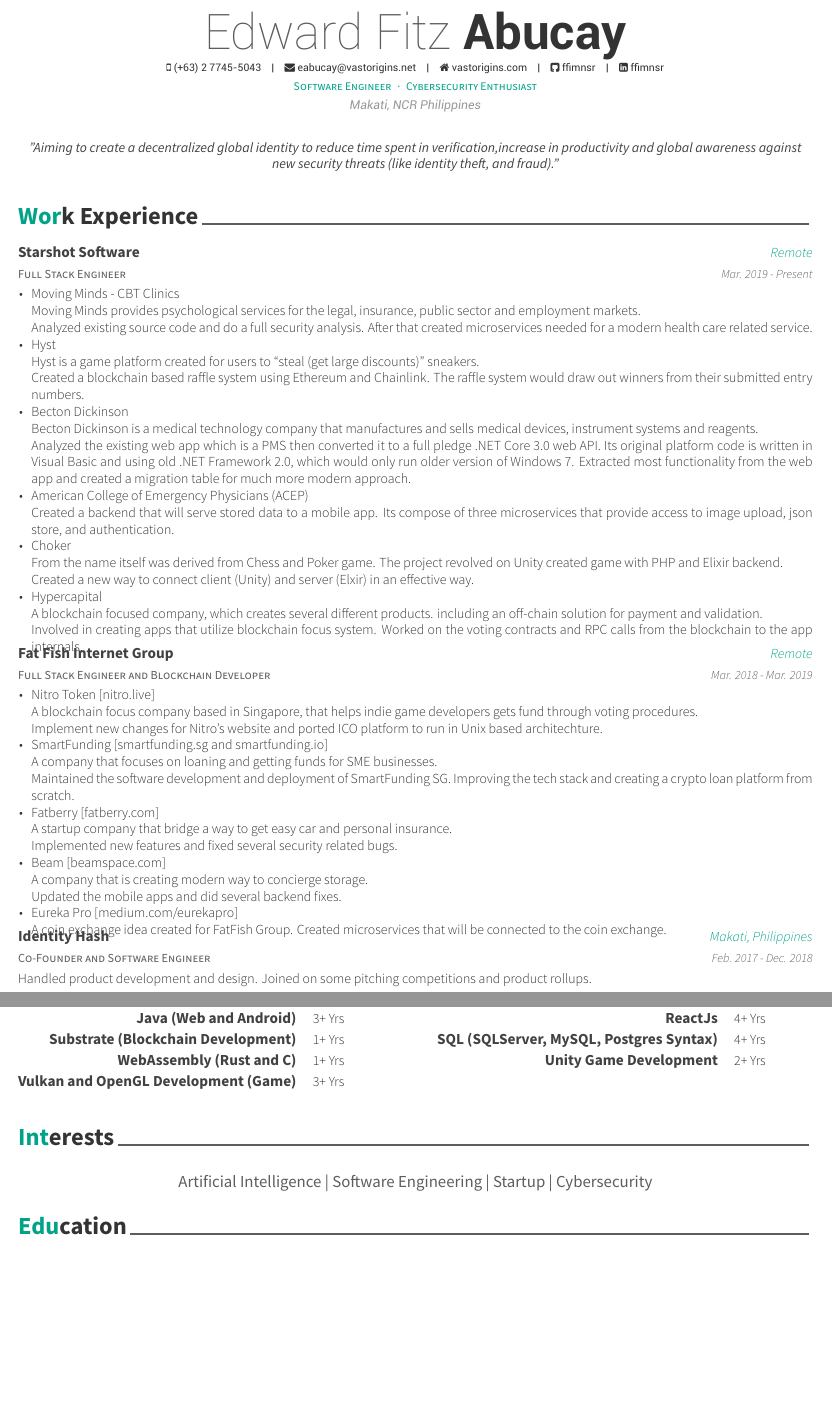
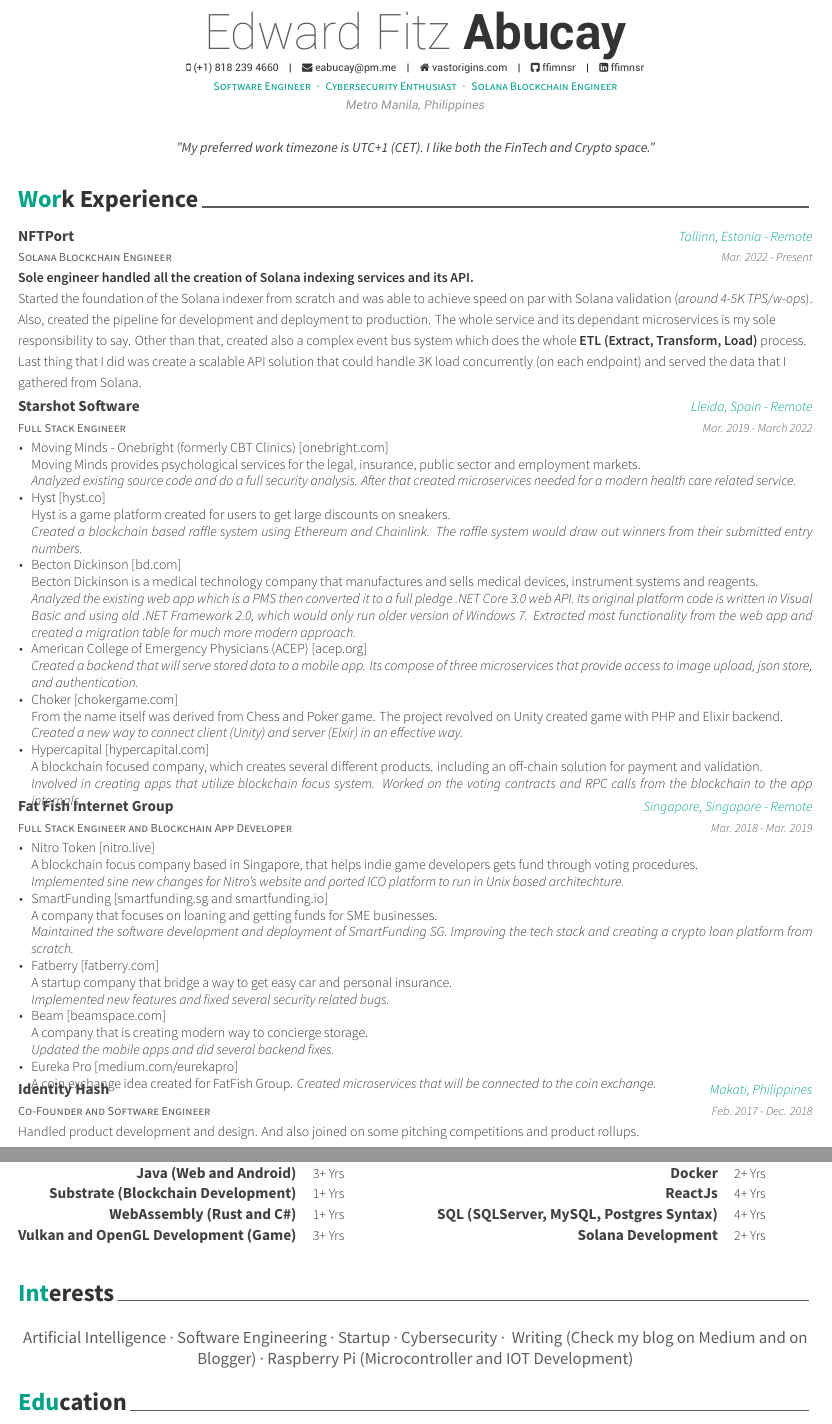
Before and after one commit to ffimnsr/curriculum-vitae, a LaTeX document (main.tex, which reads resume/experience.tex, resume/languages.tex, resume/skills.tex): two parts of pages 1 and 2 of 3, joined at a grey line, cut so that both start at the same text, the shorter picture padded with empty space. Compiled offline with XeLaTeX.

Commit message:
🕳 Add latest changes from overleaf
This changeset adds the changes from overleaf editor.

Signed-off-by: ffimnsr <ffimnsr@outlook.com>

```diff
--- a/main.tex
+++ b/main.tex
@@ -14,16 +14,16 @@
 \renewcommand{\acvHeaderSocialSep}{\quad\textbar\quad}
 
 \name{Edward Fitz}{Abucay}
-\position{Software Engineer{\enskip\cdotp\enskip}Cybersecurity Enthusiast}
-\address{Makati, NCR Philippines}
+\position{Software Engineer{\enskip\cdotp\enskip}Cybersecurity Enthusiast{\enskip\cdotp\enskip}Solana Blockchain Engineer}
+\address{Metro Manila, Philippines}
 
-\mobile{(+63) 2 7745-5043}
-\email{eabucay@vastorigins.net}
+\mobile{(+1) 818 239 4660}
+\email{eabucay@pm.me}
 \homepage{vastorigins.com}
 \github{ffimnsr}
 \linkedin{ffimnsr}
 
-\quote{"Aiming to create a decentralized global identity to reduce time spent in verification,increase in productivity and global awareness against new security threats (like identity theft, and fraud)."}
+\quote{"My preferred work timezone is UTC+1 (CET). I like both the FinTech and Crypto space."}
 
 \hypersetup{final}
 
--- a/resume/experience.tex
+++ b/resume/experience.tex
@@ -2,65 +2,73 @@
 
 \begin{cventries}
     \cventry
+        {Solana Blockchain Engineer}
+        {NFTPort}
+        {Tallinn, Estonia - Remote}
+        {Mar. 2022 - Present}
+        {\textbf{Sole engineer handled all the creation of Solana indexing services and its API.}\newline
+        Started the foundation of the Solana indexer from scratch and was able to achieve speed on par with Solana validation (\emph{around 4-5K TPS/w-ops}). Also, created the pipeline for development and deployment to production. The whole service and its dependant microservices is my sole responsibility to say. Other than that, created also a complex event bus system which does the whole \textbf{ETL (Extract, Transform, Load)} process. Last thing that I did was create a scalable API solution that could handle 3K load concurrently (on each endpoint) and served the data that I gathered from Solana.}
+
+    \cventry
         {Full Stack Engineer}
         {Starshot Software}
-        {Remote}
-        {Mar. 2019 - Present}
+        {Lleida, Spain - Remote}
+        {Mar. 2019 - March 2022}
         {
             \begin{cvitems}
                 \item
-                    {Moving Minds - CBT Clinics\\
+                    {Moving Minds - Onebright (formerly CBT Clinics) [onebright.com]\\
                     Moving Minds provides psychological services for the legal, insurance, public sector and employment markets.\\
-                    Analyzed existing source code and do a full security analysis. After that created microservices needed for a modern health care related service.}
+                    \emph{Analyzed existing source code and do a full security analysis. After that created microservices needed for a modern health care related service.}}
                 \item
-                    {Hyst\\
-                    Hyst is a game platform created for users to “steal (get large discounts)” sneakers.\\
-                    Created a blockchain based raffle system using Ethereum and Chainlink. The raffle system would draw out winners from their submitted entry numbers.}
+                    {Hyst [hyst.co]\\
+                    Hyst is a game platform created for users to get large discounts on sneakers.\\
+                    \emph{Created a blockchain based raffle system using Ethereum and Chainlink. The raffle system would draw out winners from their submitted entry numbers.}}
                 \item
-                    {Becton Dickinson\\
+                    {Becton Dickinson [bd.com]\\
                     Becton Dickinson is a medical technology company that manufactures and sells medical devices, instrument systems and reagents.\\
-                    Analyzed the existing web app which is a PMS then converted it to a full pledge .NET Core 3.0 web API. Its original platform code is written in Visual Basic and using old .NET Framework 2.0, which would only run older version of Windows 7. Extracted most functionality from the web app and created a migration table for much more modern approach.}
+                    \emph{Analyzed the existing web app which is a PMS then converted it to a full pledge .NET Core 3.0 web API. Its original platform code is written in Visual Basic and using old .NET Framework 2.0, which would only run older version of Windows 7. Extracted most functionality from the web app and created a migration table for much more modern approach.}}
                 \item
-                    {American College of Emergency Physicians (ACEP)\\
-                    Created a backend that will serve stored data to a mobile app. Its compose of three microservices that provide access to image upload, json store, and authentication.}
+                    {American College of Emergency Physicians (ACEP) [acep.org]\\
+                    \emph{Created a backend that will serve stored data to a mobile app. Its compose of three microservices that provide access to image upload, json store, and authentication.}}
                 \item
-                    {Choker\\
+                    {Choker [chokergame.com]\\
                     From the name itself was derived from Chess and Poker game. The project revolved on Unity created game with PHP and Elixir backend.\\
-                    Created a new way to connect client (Unity) and server (Elxir) in an effective way.}
+                    \emph{Created a new way to connect client (Unity) and server (Elxir) in an effective way.}}
                 \item
-                    {Hypercapital\\
+                    {Hypercapital [hypercapital.com]\\
                     A blockchain focused company, which creates several different products. including an off-chain solution for payment and validation.\\
-                    Involved in creating apps that utilize blockchain focus system. Worked on the voting contracts and RPC calls from the blockchain to the app internals.}
+                    \emph{Involved in creating apps that utilize blockchain focus system. Worked on the voting contracts and RPC calls from the blockchain to the app internals.}}
             \end{cvitems}
         }
 
     \cventry
-        {Full Stack Engineer and Blockchain Developer}
+        {Full Stack Engineer and Blockchain App Developer}
         {Fat Fish Internet Group}
-        {Remote}
+        {Singapore, Singapore - Remote}
         {Mar. 2018 - Mar. 2019}
         {
             \begin{cvitems}
                 \item
                     {Nitro Token [nitro.live]\\
                     A blockchain focus company based in Singapore, that helps indie game developers gets fund through voting procedures.\\
-                    Implement new changes for Nitro's website and ported ICO platform to run in Unix based architechture.}
+                    \emph{Implemented sine new changes for Nitro's website and ported ICO platform to run in Unix based architechture.}}
                 \item
                     {SmartFunding [smartfunding.sg and smartfunding.io]\\
                     A company that focuses on loaning and getting funds for SME businesses.\\
-                    Maintained the software development and deployment of SmartFunding SG. Improving the tech stack and creating a crypto loan platform from scratch.}
+                    \emph{Maintained the software development and deployment of SmartFunding SG. Improving the tech stack and creating a crypto loan platform from scratch.}}
                 \item
                     {Fatberry [fatberry.com]\\
                     A startup company that bridge a way to get easy car and personal insurance.\\
-                    Implemented new features and fixed several security related bugs.}
+                    \emph{Implemented new features and fixed several security related bugs.}}
                 \item
                     {Beam [beamspace.com]\\
                     A company that is creating modern way to concierge storage.\\
-                    Updated the mobile apps and did several backend fixes.}
+                    \emph{Updated the mobile apps and did several backend fixes.}}
                 \item
                     {Eureka Pro [medium.com/eurekapro]\\
                     A coin exchange idea created for FatFish Group.
-                    Created microservices that will be connected to the coin exchange.}
+                    \emph{Created microservices that will be connected to the coin exchange.}}
             \end{cvitems}
         }
 
@@ -69,7 +77,7 @@
         {Identity Hash}
         {Makati, Philippines}
         {Feb. 2017 - Dec. 2018}
-        {Handled product development and design. Joined on some pitching competitions and product rollups.}
+        {Handled product development and design. And also joined on some pitching competitions and product rollups.}
 
     \cventry
         {Senior Software Engineer (Ruby - Ruby on Rails)}
--- a/resume/languages.tex
+++ b/resume/languages.tex
@@ -1,5 +1,6 @@
 \cvsection{Interests}
 
 \begin{cvinterests}
-    {Artificial Intelligence | Software Engineering | Startup | Cybersecurity}
+    {Artificial Intelligence · Software Engineering · Startup · Cybersecurity · }
+    {Writing (Check my blog on Medium and on Blogger) · Raspberry Pi (Microcontroller and IOT Development)}
 \end{cvinterests}
--- a/resume/skills.tex
+++ b/resume/skills.tex
@@ -10,10 +10,9 @@
         \cvskill{Kotlin (Android)}{3+ Yrs}
         \cvskill{Java (Web and Android)}{3+ Yrs}
         \cvskill{Substrate (Blockchain Development)}{1+ Yrs}
-        \cvskill{WebAssembly (Rust and C#)}{1+ Yrs}
+        \cvskill{WebAssembly (Rust and C\#)}{1+ Yrs}
         \cvskill{Vulkan and OpenGL Development (Game)}{3+ Yrs}
     \end{cvskills}
-
     \begin{cvskills}
         \cvskill{Go (Web)}{2+ Yrs}
         \cvskill{Python}{3+ Yrs}
@@ -23,6 +23,6 @@
         \cvskill{Docker}{2+ Yrs}
         \cvskill{ReactJs}{4+ Yrs}
         \cvskill{SQL (SQLServer, MySQL, Postgres Syntax)}{4+ Yrs}
-        \cvskill{Unity Game Development}{2+ Yrs}
+        \cvskill{Solana Development}{2+ Yrs}
     \end{cvskills}
 \end{multicols}
```
Also changed, not shown: resume/note.tex (+2 -1 lines), fontawesome.sty (line endings or trailing spaces), resume/education.tex (line endings or trailing spaces), resume/extracurricular.tex (line endings or trailing spaces), main.tex (2 more changed lines), resume/experience.tex (11 more changed lines), resume/skills.tex (3 more changed lines).
